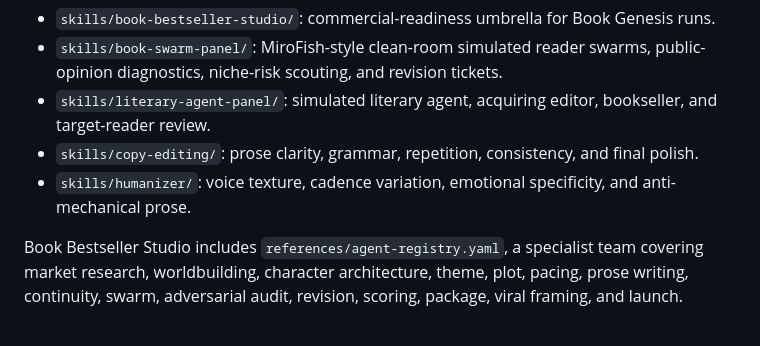
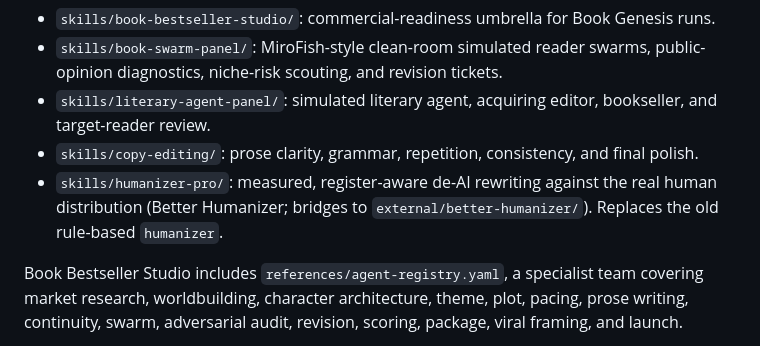
Before and after one commit to jodyjdc/ultimate-best-seller-studio, a Markdown page: docs/skills-reference.md, the part around the change. Drawn GitHub-style.

Commit message:
docs: point skills-reference at humanizer-pro (last stale humanizer path)
Co-Authored-By: Claude Opus 4.8 <noreply@anthropic.com>

```diff
--- a/docs/skills-reference.md
+++ b/docs/skills-reference.md
@@ -8,7 +8,7 @@ Market-level add-ons live beside the universal core. The current public position
 - `skills/book-swarm-panel/`: MiroFish-style clean-room simulated reader swarms, public-opinion diagnostics, niche-risk scouting, and revision tickets.
 - `skills/literary-agent-panel/`: simulated literary agent, acquiring editor, bookseller, and target-reader review.
 - `skills/copy-editing/`: prose clarity, grammar, repetition, consistency, and final polish.
-- `skills/humanizer/`: voice texture, cadence variation, emotional specificity, and anti-mechanical prose.
+- `skills/humanizer-pro/`: measured, register-aware de-AI rewriting against the real human distribution (Better Humanizer; bridges to `external/better-humanizer/`). Replaces the old rule-based `humanizer`.
 
 Book Bestseller Studio includes `references/agent-registry.yaml`, a specialist team covering market research, worldbuilding, character architecture, theme, plot, pacing, prose writing, continuity, swarm, adversarial audit, revision, scoring, package, viral framing, and launch.
 
```
